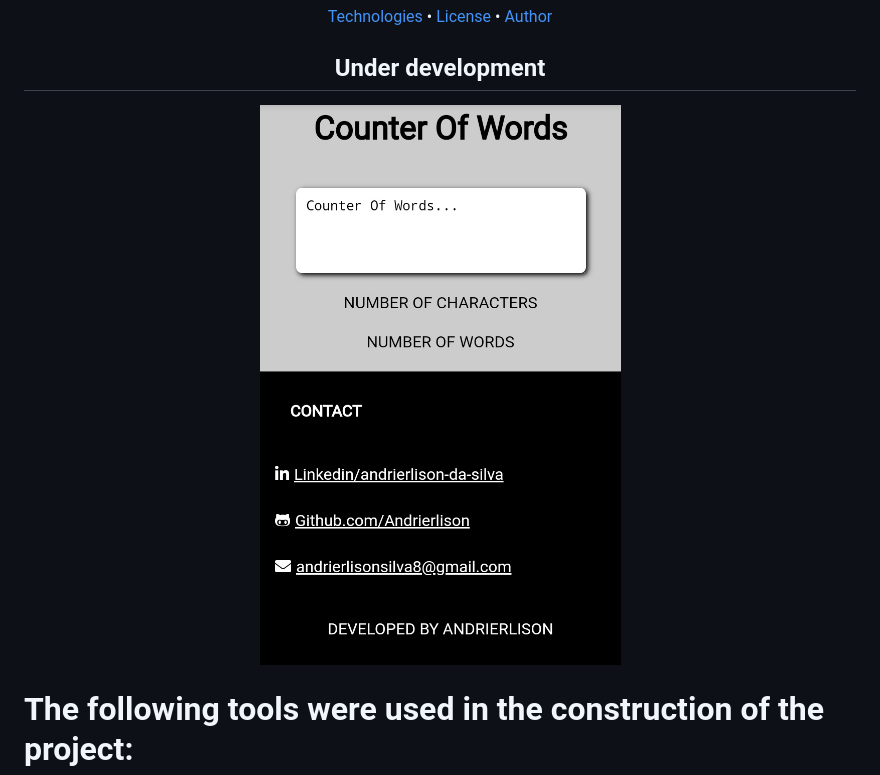
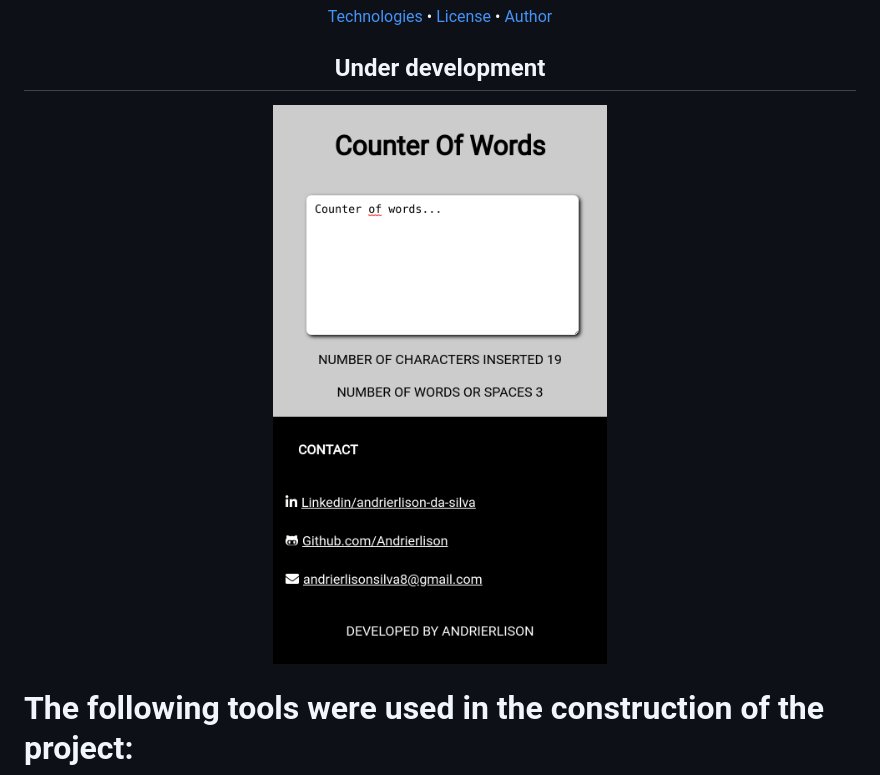
Before and after one commit to Andrierlison/contador_de_palavras, a Markdown page: README.md, the part around the change. Rendered like a GitHub page; pictures changed too: images/banner.jpg (deleted), images/banner.png (added).

Commit message:
Banner readme fix

```diff
--- a/README.md
+++ b/README.md
@@ -13,7 +13,7 @@
 <h2 align="center">Under development</h2>
 
 <p align="center">
-    <img alt="Banner" title="Banner" src="images/banner.jpg" />
+    <img alt="Banner" title="Banner" src="images/banner.png" width="500"/>
 </p>
 
 <h1 id="technologies">The following tools were used in the construction of the project:</h1>
```
